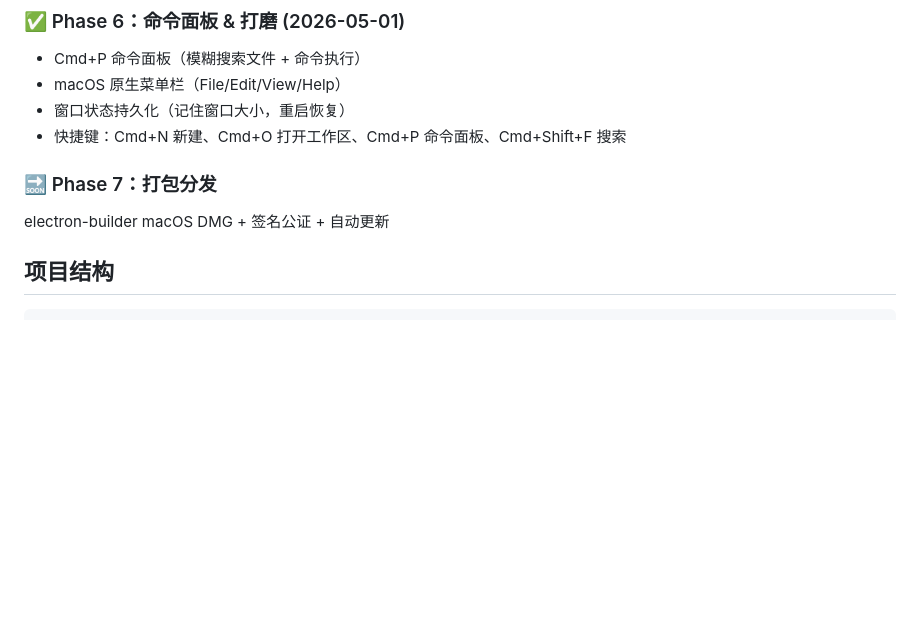
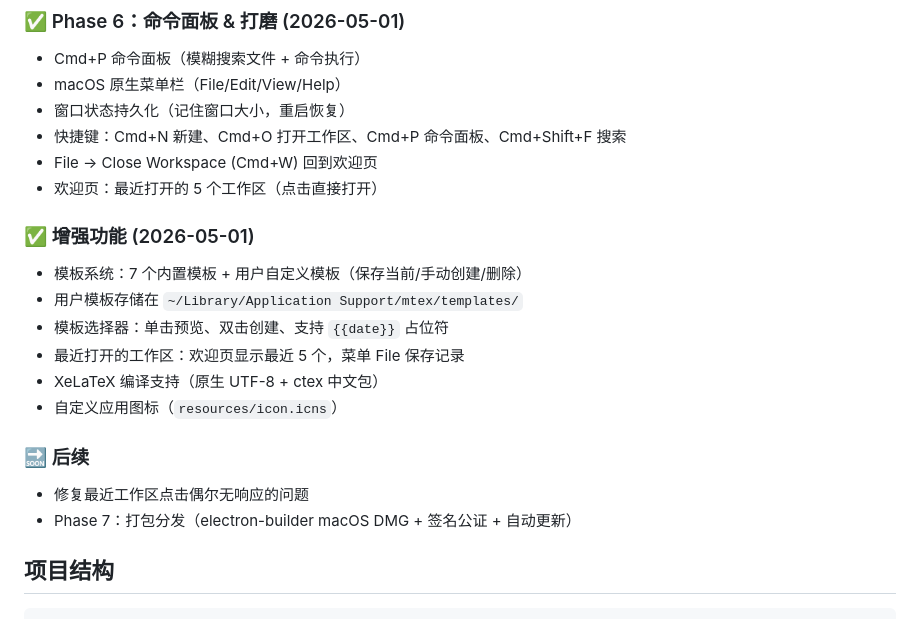
Before and after one commit to 77-GGG/MTeX, a Markdown page: CLAUDE.md, the part around the change. Rendered like a GitHub page; blank space fills up the shorter version.

Commit message:
docs: 更新 CLAUDE.md 进度记录

```diff
--- a/CLAUDE.md
+++ b/CLAUDE.md
@@ -86,9 +86,20 @@ Cmd+Shift+F 搜索面板、过滤器（格式/标签）、结果高亮 + 编辑
 - macOS 原生菜单栏（File/Edit/View/Help）
 - 窗口状态持久化（记住窗口大小，重启恢复）
 - 快捷键：Cmd+N 新建、Cmd+O 打开工作区、Cmd+P 命令面板、Cmd+Shift+F 搜索
+- File → Close Workspace (Cmd+W) 回到欢迎页
+- 欢迎页：最近打开的 5 个工作区（点击直接打开）
 
-### 🔜 Phase 7：打包分发
-electron-builder macOS DMG + 签名公证 + 自动更新
+### ✅ 增强功能 (2026-05-01)
+- 模板系统：7 个内置模板 + 用户自定义模板（保存当前/手动创建/删除）
+- 用户模板存储在 `~/Library/Application Support/mtex/templates/`
+- 模板选择器：单击预览、双击创建、支持 `{{date}}` 占位符
+- 最近打开的工作区：欢迎页显示最近 5 个，菜单 File 保存记录
+- XeLaTeX 编译支持（原生 UTF-8 + ctex 中文包）
+- 自定义应用图标（`resources/icon.icns`）
+
+### 🔜 后续
+- 修复最近工作区点击偶尔无响应的问题
+- Phase 7：打包分发（electron-builder macOS DMG + 签名公证 + 自动更新）
 
 ## 项目结构
 
```
